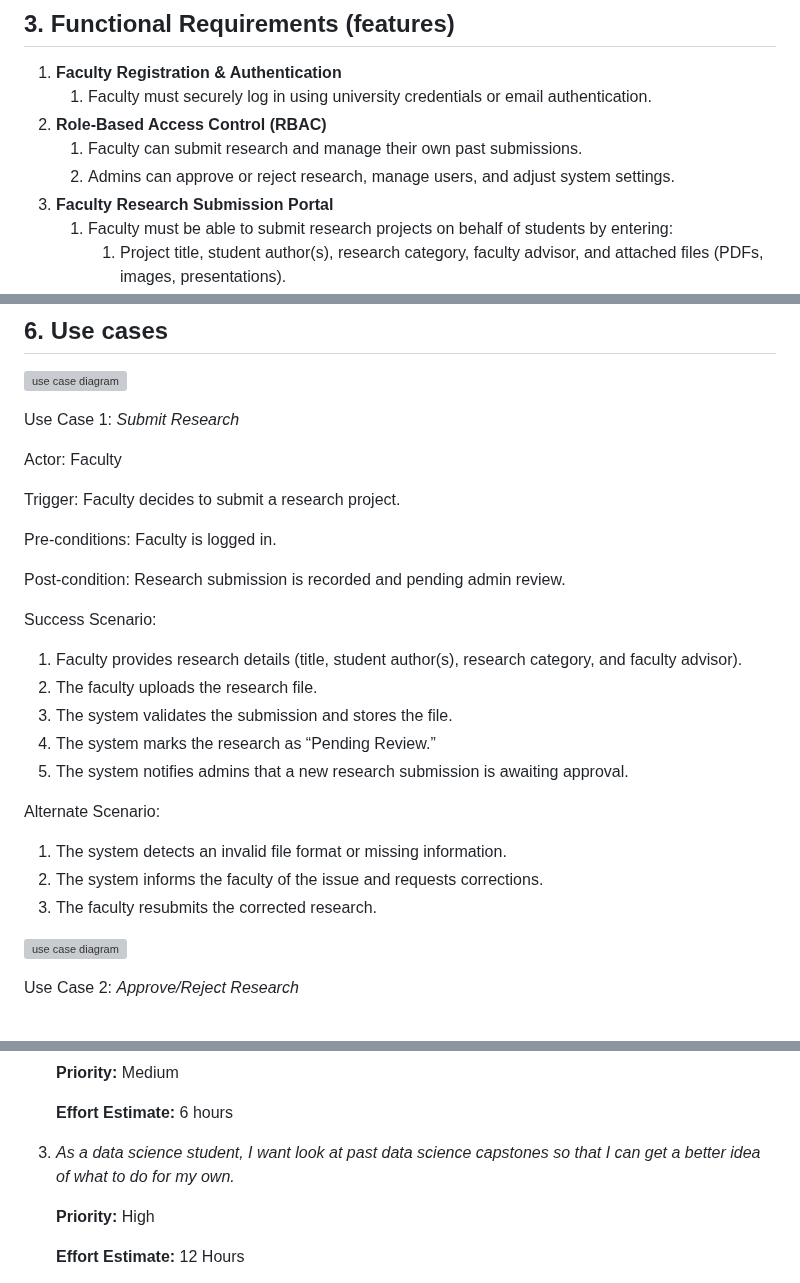
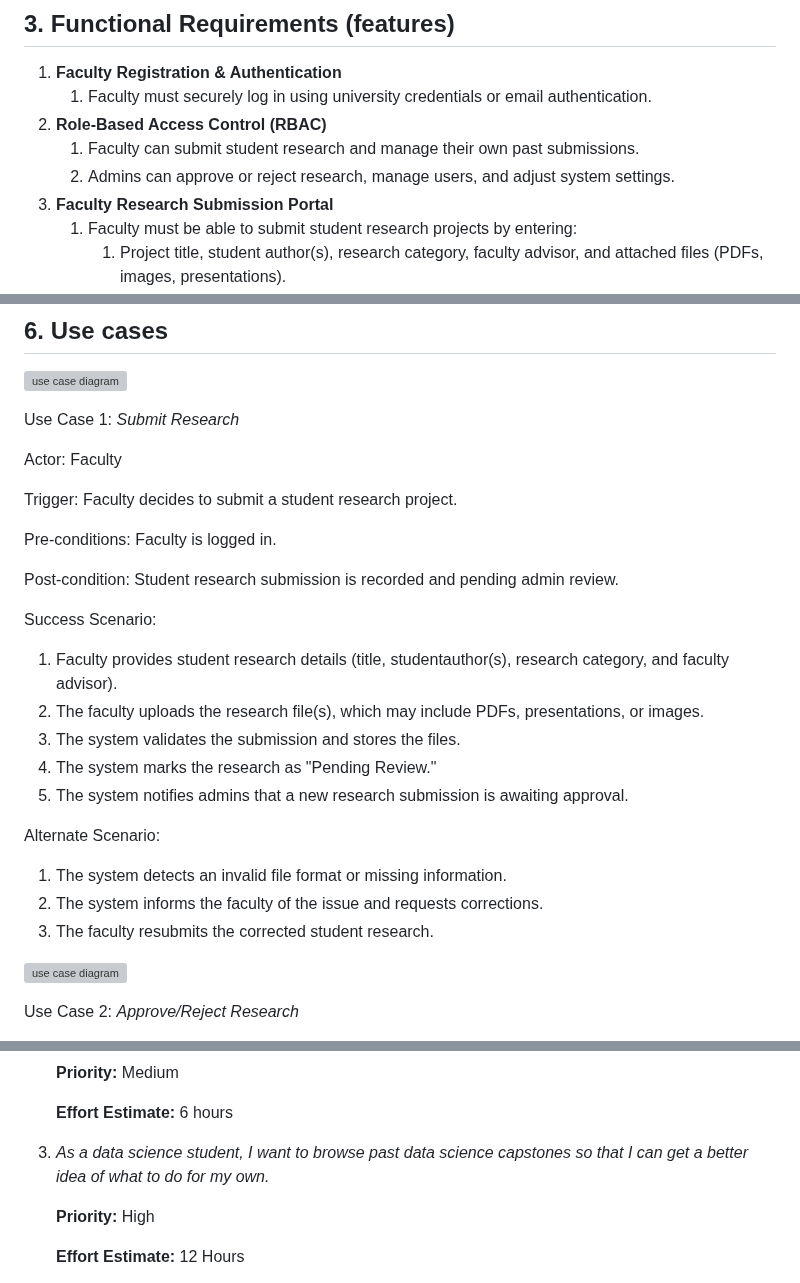
Before and after one commit to Naalu/ds-senior-capstone-projects-website, a Markdown page: deliverables/requirements.md, 3 parts joined by grey strips. Rendered like a GitHub page; grey boxes are pictures that could not be loaded.

```diff
--- a/deliverables/requirements.md
+++ b/deliverables/requirements.md
@@ -106,10 +106,10 @@ The **Mathematics & Statistics Research Showcase** is a **web-based research rep
 1. **Faculty Registration & Authentication**
     1. Faculty must securely log in using university credentials or email authentication.
 2. **Role-Based Access Control (RBAC)**
-    1. Faculty can submit research and manage their own past submissions.
+    1. Faculty can submit student research and manage their own past submissions.
     2. Admins can approve or reject research, manage users, and adjust system settings.
 3. **Faculty Research Submission Portal**
-    1. Faculty must be able to submit research projects on behalf of students by entering:
+    1. Faculty must be able to submit student research projects by entering:
         1. Project title, student author(s), research category, faculty advisor, and attached files (PDFs, images, presentations).
 4. **Admin Approval Workflow**
     1. Admins must be able to review the research submitted by faculty and:
@@ -290,25 +290,25 @@ Use Case 1: *Submit Research*
 
 Actor: Faculty
 
-Trigger: Faculty decides to submit a research project.
+Trigger: Faculty decides to submit a student research project.
 
 Pre-conditions: Faculty is logged in.
 
-Post-condition: Research submission is recorded and pending admin review.
+Post-condition: Student research submission is recorded and pending admin review.
 
 Success Scenario:
 
-1. Faculty provides research details (title, student author(s), research category, and faculty advisor).
-2. The faculty uploads the research file.
-3. The system validates the submission and stores the file.
-4. The system marks the research as “Pending Review.”
+1. Faculty provides student research details (title, studentauthor(s), research category, and faculty advisor).
+2. The faculty uploads the research file(s), which may include PDFs, presentations, or images.
+3. The system validates the submission and stores the files.
+4. The system marks the research as "Pending Review."
 5. The system notifies admins that a new research submission is awaiting approval.
 
 Alternate Scenario:
 
 1. The system detects an invalid file format or missing information.
 2. The system informs the faculty of the issue and requests corrections.
-3. The faculty resubmits the corrected research.
+3. The faculty resubmits the corrected student research.
 
 ![use case diagram](images/UseCase1.svg)
 
@@ -401,7 +401,7 @@ Alternate Scenario:
 
     **Effort Estimate:** 6 hours
 
-3. *As a data science student, I want look at past data science capstones so that I can get a better idea of what to do for my own.*
+3. *As a data science student, I want to browse past data science capstones so that I can get a better idea of what to do for my own.*
 
     **Priority:** High
 
```
Also changed, not shown: other parts of deliverables/requirements.md (+6 -8 lines), deliverables/inception.md (+41 -55 lines).
